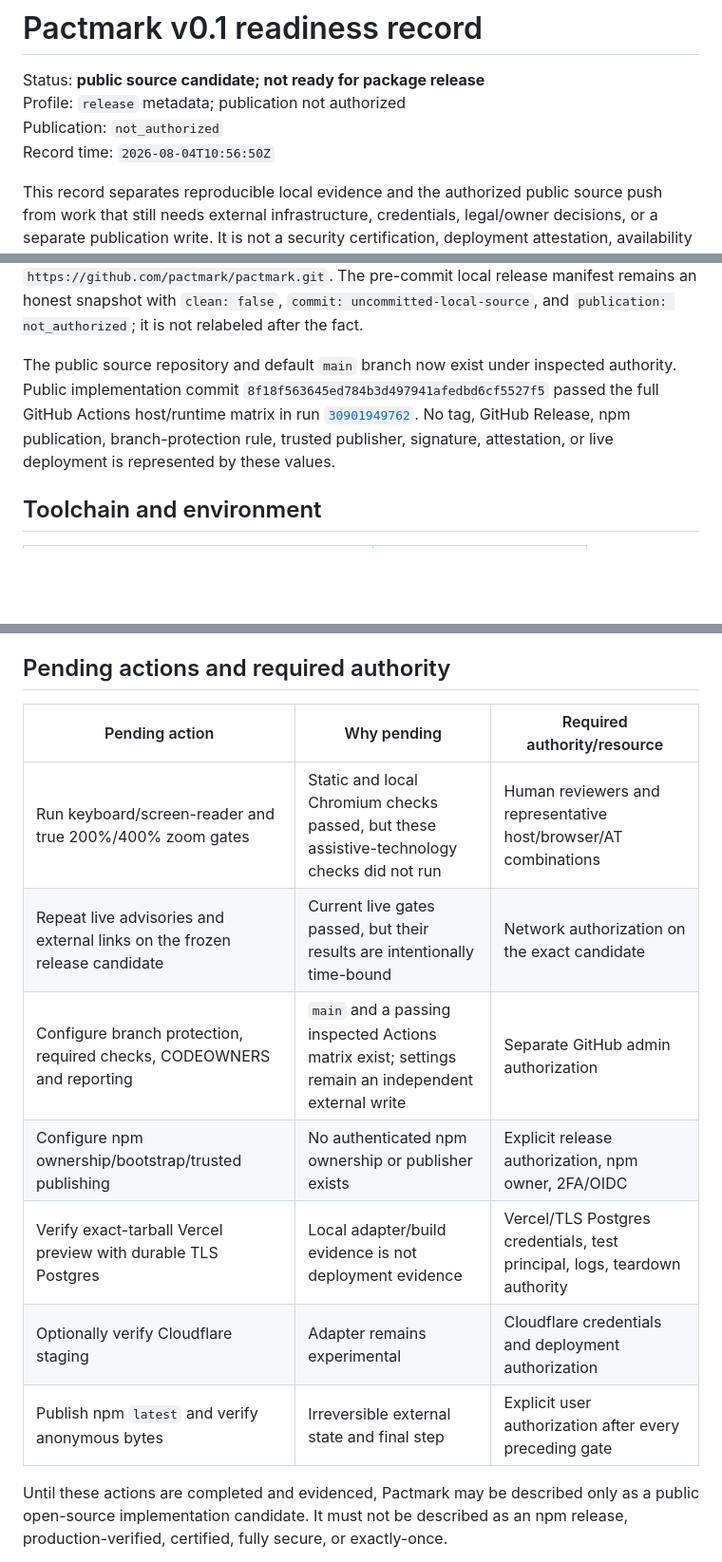
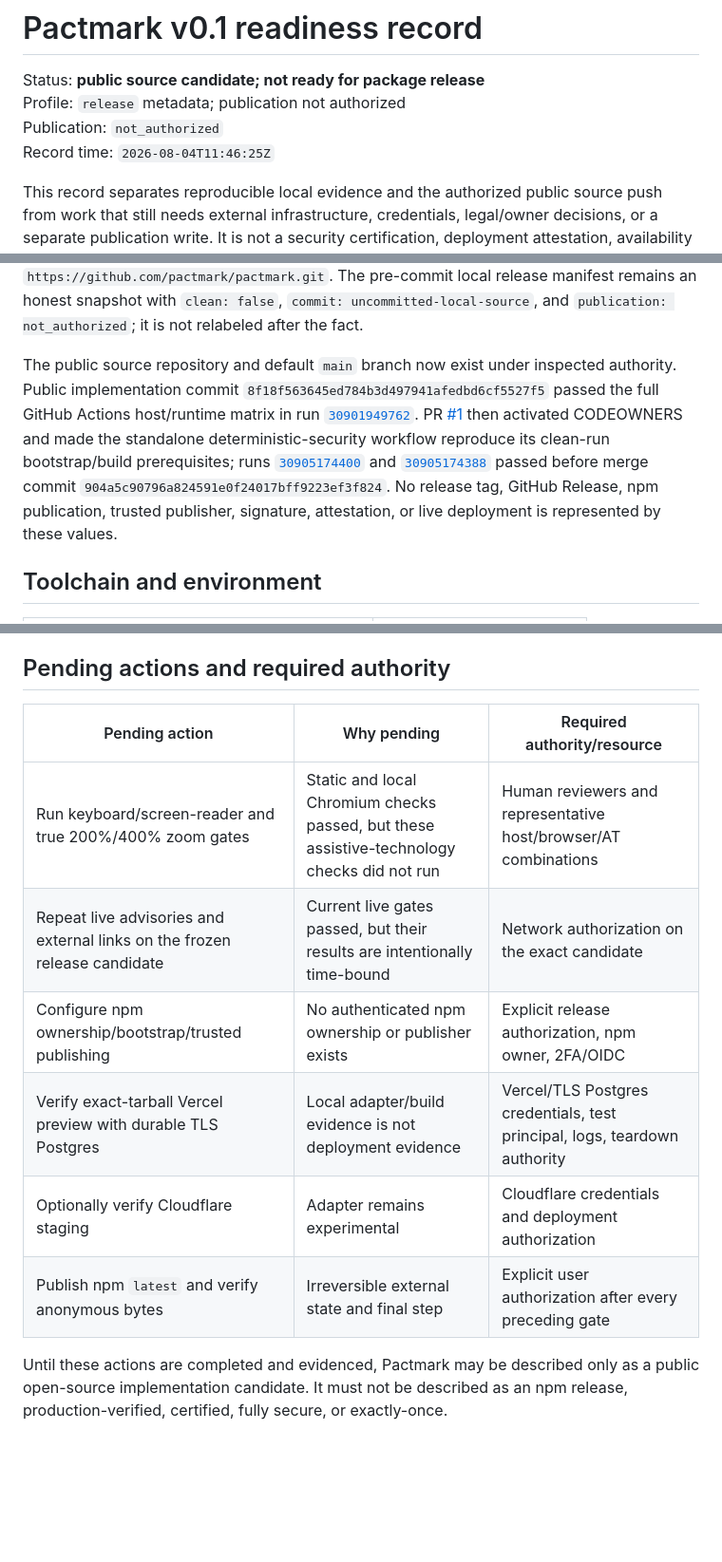
Before and after one commit to lokomotifai/pactmark, a Markdown page: docs/releases/v0.1-readiness.md, 3 parts joined by grey strips. Shown at 95% size. Drawn GitHub-style; blank space fills up the shorter version.

Commit message:
Record GitHub repository protections
Records authenticated GitHub ruleset, CODEOWNERS, vulnerability-reporting, immutable-release, and protected release-environment evidence after every required check passed.

```diff
--- a/docs/releases/v0.1-readiness.md
+++ b/docs/releases/v0.1-readiness.md
@@ -3,7 +3,7 @@
 Status: **public source candidate; not ready for package release**
 Profile: `release` metadata; publication not authorized
 Publication: `not_authorized`
-Record time: `2026-08-04T10:56:50Z`
+Record time: `2026-08-04T11:46:25Z`
 
 This record separates reproducible local evidence and the authorized public source push from work that still needs external infrastructure, credentials, legal/owner decisions, or a separate publication write. It is not a security certification, deployment attestation, availability promise, npm-release claim, or statement that Pactmark is production-ready.
 
@@ -26,7 +26,7 @@ The strongest local candidate evidence is the isolated `pnpm verify:clean-source
 
 The synthetic commit exists only inside the disposable conformance checkout. It proves that the exact public export bootstraps and verifies from a clean source identity; it is not the maintainer commit, tag, signature, attestation, or frozen package-release candidate. The PLAN/readiness evidence-record edits that describe the completed run follow that snapshot and receive targeted format/docs checks rather than retroactively changing its identity. After that proof, explicit authorization published root maintainer commit `3234ae5e0d5e7855d67aa3010cd2a12f88e86d3d` to `main` at exact origin `https://github.com/pactmark/pactmark.git`. The pre-commit local release manifest remains an honest snapshot with `clean: false`, `commit: uncommitted-local-source`, and `publication: not_authorized`; it is not relabeled after the fact.
 
-The public source repository and default `main` branch now exist under inspected authority. Public implementation commit `8f18f563645ed784b3d497941afedbd6cf5527f5` passed the full GitHub Actions host/runtime matrix in run [`30901949762`](https://github.com/pactmark/pactmark/actions/runs/30901949762). No tag, GitHub Release, npm publication, branch-protection rule, trusted publisher, signature, attestation, or live deployment is represented by these values.
+The public source repository and default `main` branch now exist under inspected authority. Public implementation commit `8f18f563645ed784b3d497941afedbd6cf5527f5` passed the full GitHub Actions host/runtime matrix in run [`30901949762`](https://github.com/pactmark/pactmark/actions/runs/30901949762). PR [#1](https://github.com/pactmark/pactmark/pull/1) then activated CODEOWNERS and made the standalone deterministic-security workflow reproduce its clean-run bootstrap/build prerequisites; runs [`30905174400`](https://github.com/pactmark/pactmark/actions/runs/30905174400) and [`30905174388`](https://github.com/pactmark/pactmark/actions/runs/30905174388) passed before merge commit `904a5c90796a824591e0f24017bff9223ef3f824`. No release tag, GitHub Release, npm publication, trusted publisher, signature, attestation, or live deployment is represented by these values.
 
 ## Toolchain and environment
 
@@ -167,14 +169,13 @@ These files were not signed, uploaded, or associated with a public release.
 
 ## Pending actions and required authority
 
-| Pending action                                                            | Why pending                                                                                        | Required authority/resource                                               |
-| ------------------------------------------------------------------------- | -------------------------------------------------------------------------------------------------- | ------------------------------------------------------------------------- |
-| Run keyboard/screen-reader and true 200%/400% zoom gates                  | Static and local Chromium checks passed, but these assistive-technology checks did not run         | Human reviewers and representative host/browser/AT combinations           |
-| Repeat live advisories and external links on the frozen release candidate | Current live gates passed, but their results are intentionally time-bound                          | Network authorization on the exact candidate                              |
-| Configure branch protection, required checks, CODEOWNERS and reporting    | `main` and a passing inspected Actions matrix exist; settings remain an independent external write | Separate GitHub admin authorization                                       |
-| Configure npm ownership/bootstrap/trusted publishing                      | No authenticated npm ownership or publisher exists                                                 | Explicit release authorization, npm owner, 2FA/OIDC                       |
-| Verify exact-tarball Vercel preview with durable TLS Postgres             | Local adapter/build evidence is not deployment evidence                                            | Vercel/TLS Postgres credentials, test principal, logs, teardown authority |
-| Optionally verify Cloudflare staging                                      | Adapter remains experimental                                                                       | Cloudflare credentials and deployment authorization                       |
-| Publish npm `latest` and verify anonymous bytes                           | Irreversible external state and final step                                                         | Explicit user authorization after every preceding gate                    |
+| Pending action                                                            | Why pending                                                                                | Required authority/resource                                               |
+| ------------------------------------------------------------------------- | ------------------------------------------------------------------------------------------ | ------------------------------------------------------------------------- |
+| Run keyboard/screen-reader and true 200%/400% zoom gates                  | Static and local Chromium checks passed, but these assistive-technology checks did not run | Human reviewers and representative host/browser/AT combinations           |
+| Repeat live advisories and external links on the frozen release candidate | Current live gates passed, but their results are intentionally time-bound                  | Network authorization on the exact candidate                              |
+| Configure npm ownership/bootstrap/trusted publishing                      | No authenticated npm ownership or publisher exists                                         | Explicit release authorization, npm owner, 2FA/OIDC                       |
+| Verify exact-tarball Vercel preview with durable TLS Postgres             | Local adapter/build evidence is not deployment evidence                                    | Vercel/TLS Postgres credentials, test principal, logs, teardown authority |
+| Optionally verify Cloudflare staging                                      | Adapter remains experimental                                                               | Cloudflare credentials and deployment authorization                       |
+| Publish npm `latest` and verify anonymous bytes                           | Irreversible external state and final step                                                 | Explicit user authorization after every preceding gate                    |
 
 Until these actions are completed and evidenced, Pactmark may be described only as a public open-source implementation candidate. It must not be described as an npm release, production-verified, certified, fully secure, or exactly-once.
```
Also changed, not shown: other parts of docs/releases/v0.1-readiness.md (+3 -1 lines).
